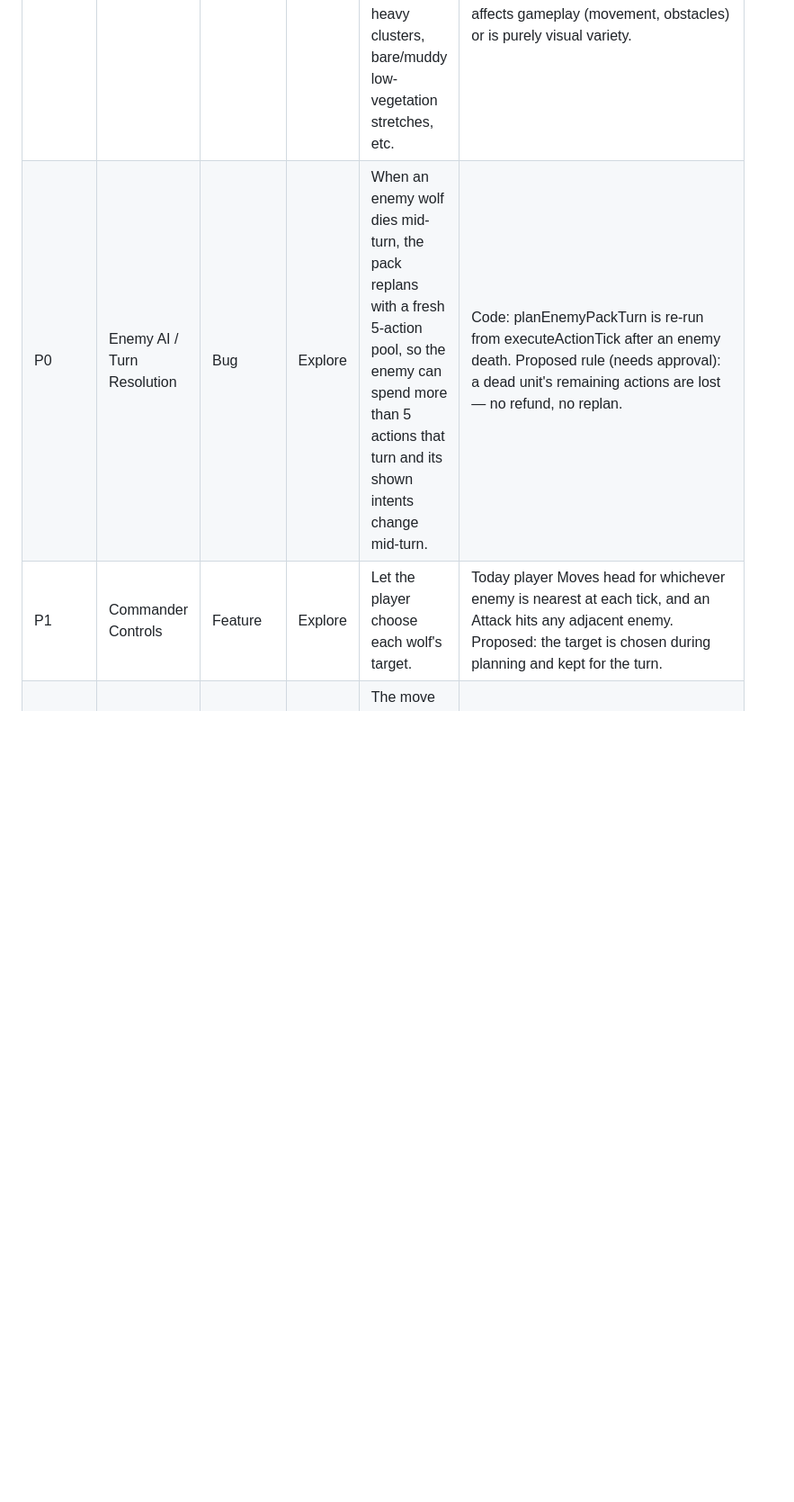
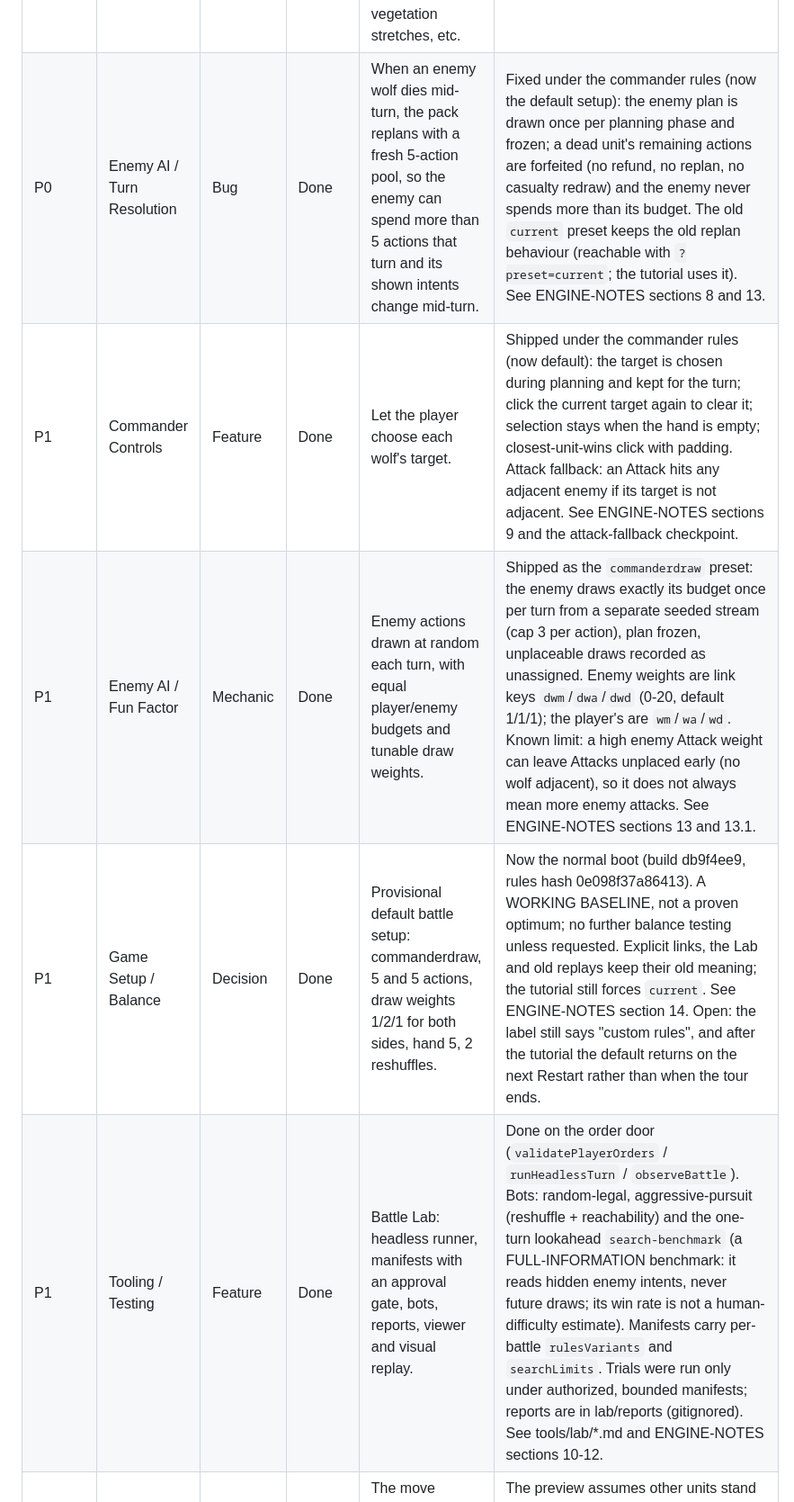
Before and after one commit to YonatanCode/pack_of_wolfs, a Markdown page: Backlog.md, the part around one of its changes. Shown at 90% size. Drawn GitHub-style; blank space fills up the shorter version.

Commit message:
docs: update backlog with the commander, enemy draw, default setup and Battle Lab work
Co-Authored-By: Claude Sonnet 5.5 <noreply@anthropic.com>

```diff
--- a/Backlog.md
+++ b/Backlog.md
@@ -58,8 +58,11 @@ This file tracks possible mechanics, UX improvements, content ideas, and design
 | P1 | Map / Terrain | Bug | Done | Trees on the zoomed-out world-map preview don't match the trees on the live battlefield for the same arena. | Fixed, two real desync bugs in generateTerrainTiles/terrainTilesForSeed (not just a tree wiring gap — flowers were affected too, hills occasionally): (1) the preview generated terrain with clearSpawns=false while entering an arena always uses clearSpawns=true, shifting the pond footprint and desyncing every seeded-RNG draw placed afterward; (2) stampHill/stampFlowers call isBlockedTile (which checks treeTileKeys) but ran before stampTrees reset it, so they read leftover tree data from the previous generation call. Verified headlessly (script.js loaded in a Node vm sandbox) across 6 seeds/sizes/world positions — hills/flowers/trees now match exactly every time. |
 | P1 | Map / Navigation | Feature | Idea | Let the player hold-and-drag or scroll to pan around the big world map so every corner is reachable. | Applies to the zoomed-out world map view (not the battlefield). Open: drag-to-pan vs. scroll-to-pan vs. both; clamp panning to map bounds; whether zoom is also needed or just panning; touch/trackpad support. |
 | P2 | Map / Terrain | Feature | Idea | Give the world map distinct regional biomes instead of uniform tile distribution — dense green/tree-heavy clusters, bare/muddy low-vegetation stretches, etc. | Ties into "more tile types" and the tree-placement work already shipped. Open: how regions are generated (noise-based zones vs. hand-authored), how sharply they transition, and whether biome affects gameplay (movement, obstacles) or is purely visual variety. |
-| P0 | Enemy AI / Turn Resolution | Bug | Explore | When an enemy wolf dies mid-turn, the pack replans with a fresh 5-action pool, so the enemy can spend more than 5 actions that turn and its shown intents change mid-turn. | Code: planEnemyPackTurn is re-run from executeActionTick after an enemy death. Proposed rule (needs approval): a dead unit's remaining actions are lost — no refund, no replan. |
-| P1 | Commander Controls | Feature | Explore | Let the player choose each wolf's target. | Today player Moves head for whichever enemy is nearest at each tick, and an Attack hits any adjacent enemy. Proposed: the target is chosen during planning and kept for the turn. |
+| P0 | Enemy AI / Turn Resolution | Bug | Done | When an enemy wolf dies mid-turn, the pack replans with a fresh 5-action pool, so the enemy can spend more than 5 actions that turn and its shown intents change mid-turn. | Fixed under the commander rules (now the default setup): the enemy plan is drawn once per planning phase and frozen; a dead unit's remaining actions are forfeited (no refund, no replan, no casualty redraw) and the enemy never spends more than its budget. The old `current` preset keeps the old replan behaviour (reachable with `?preset=current`; the tutorial uses it). See ENGINE-NOTES sections 8 and 13. |
+| P1 | Commander Controls | Feature | Done | Let the player choose each wolf's target. | Shipped under the commander rules (now default): the target is chosen during planning and kept for the turn; click the current target again to clear it; selection stays when the hand is empty; closest-unit-wins click with padding. Attack fallback: an Attack hits any adjacent enemy if its target is not adjacent. See ENGINE-NOTES sections 9 and the attack-fallback checkpoint. |
+| P1 | Enemy AI / Fun Factor | Mechanic | Done | Enemy actions drawn at random each turn, with equal player/enemy budgets and tunable draw weights. | Shipped as the `commanderdraw` preset: the enemy draws exactly its budget once per turn from a separate seeded stream (cap 3 per action), plan frozen, unplaceable draws recorded as unassigned. Enemy weights are link keys `dwm`/`dwa`/`dwd` (0-20, default 1/1/1); the player's are `wm`/`wa`/`wd`. Known limit: a high enemy Attack weight can leave Attacks unplaced early (no wolf adjacent), so it does not always mean more enemy attacks. See ENGINE-NOTES sections 13 and 13.1. |
+| P1 | Game Setup / Balance | Decision | Done | Provisional default battle setup: commanderdraw, 5 and 5 actions, draw weights 1/2/1 for both sides, hand 5, 2 reshuffles. | Now the normal boot (build db9f4ee9, rules hash 0e098f37a86413). A WORKING BASELINE, not a proven optimum; no further balance testing unless requested. Explicit links, the Lab and old replays keep their old meaning; the tutorial still forces `current`. See ENGINE-NOTES section 14. Open: the label still says "custom rules", and after the tutorial the default returns on the next Restart rather than when the tour ends. |
+| P1 | Tooling / Testing | Feature | Done | Battle Lab: headless runner, manifests with an approval gate, bots, reports, viewer and visual replay. | Done on the order door (`validatePlayerOrders` / `runHeadlessTurn` / `observeBattle`). Bots: random-legal, aggressive-pursuit (reshuffle + reachability) and the one-turn lookahead `search-benchmark` (a FULL-INFORMATION benchmark: it reads hidden enemy intents, never future draws; its win rate is not a human-difficulty estimate). Manifests carry per-battle `rulesVariants` and `searchLimits`. Trials were run only under authorized, bounded manifests; reports are in lab/reports (gitignored). See tools/lab/*.md and ENGINE-NOTES sections 10-12. |
 | P1 | UX / Readability | Bug | Explore | The move preview can disagree with the executed move. | The preview assumes other units stand still, and enemy intent tags show only the action verb — no destination or target. |
 
 ## Candidate Groupings
```
Also changed, not shown: other parts of Backlog.md (+3 -3 lines).
